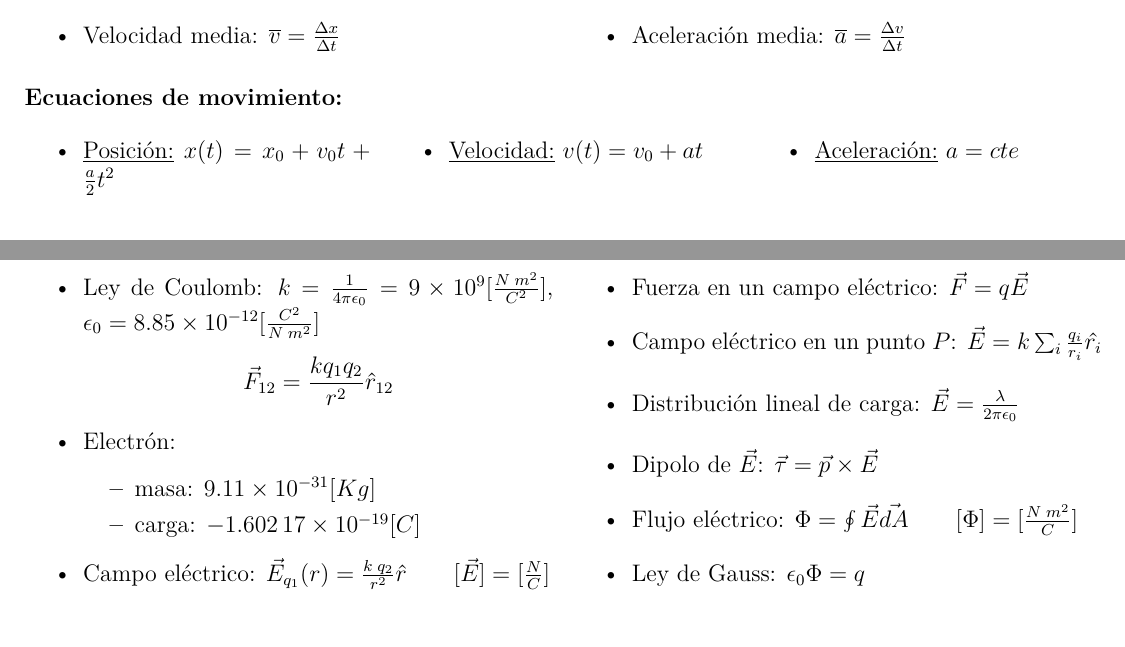
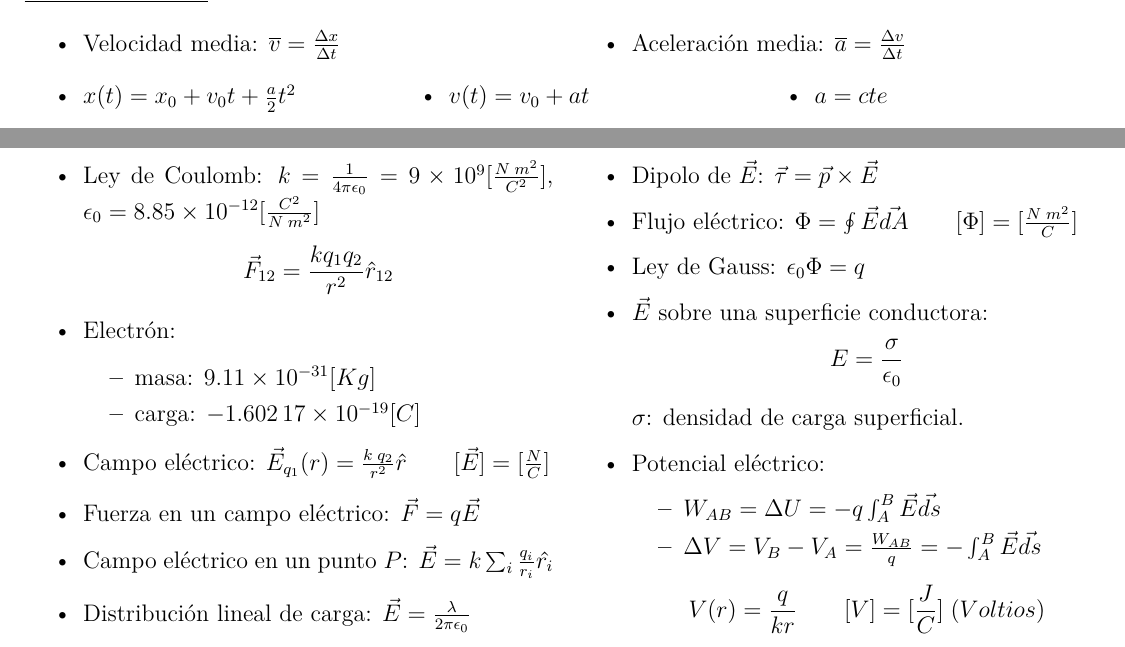
Before and after one commit to FaMAFStuffs/physic_sheets, a LaTeX document (second.tex): two parts of pages 1 and 3 of 3, joined at a grey line, cut so that both start at the same text. Compiled offline with pdfLaTeX.

Commit message:
Add more equations

```diff
--- a/second.tex
+++ b/second.tex
@@ -33,15 +33,13 @@
 				\item Aceleración media: $\overline{a} = \frac{\Delta v}{\Delta t}$
 			\end{itemize}
 		\end{multicols}
-
-		\subsubsection*{Ecuaciones de movimiento:}
-			\begin{multicols}{3}
-				\begin{itemize}
-					\item \underline{Posición:} $x(t) = x_{0} + v_{0} t + \frac{a}{2} t^{2}$
-					\item \underline{Velocidad:} $v(t) = v_{0} + at$
-					\item \underline{Aceleración:} $a = cte$
-				\end{itemize}
-			\end{multicols}
+		\begin{multicols}{3}
+			\begin{itemize}
+				\item $x(t) = x_{0} + v_{0} t + \frac{a}{2} t^{2}$
+				\item $v(t) = v_{0} + at$
+				\item $a = cte$
+			\end{itemize}
+		\end{multicols}
 
 	\section*{\underline{Práctico 2:} Movimiento en el plano}
 		\begin{itemize}
@@ -268,6 +266,19 @@
 				\item Dipolo de $\vec{E}$: $\vec{\tau} = \vec{p} \times \vec{E}$
 				\item Flujo eléctrico: $\Phi = \oint \vec{E} \vec{dA} \qquad [\Phi] = [\frac{N\; m^{2}}{C}]$
 				\item Ley de Gauss: $\epsilon_{0} \Phi = q$
+				\item $\vec{E}$ sobre una superficie conductora:
+					\[
+						E = \frac{\sigma}{\epsilon_{0}}
+					\]
+					\PN $\sigma$: densidad de carga superficial.
+				\item Potencial eléctrico:
+					\begin{itemize}
+						\item $W_{AB} = \Delta U = -q \int_{A}^{B} \vec{E} \vec{ds}$
+						\item $\Delta V = V_{B} - V_{A} = \frac{W_{AB}}{q} = - \int_{A}^{B} \vec{E} \vec{ds}$
+					\end{itemize}
+					\[
+						V(r) = \frac{q}{kr} \qquad [V] = [\frac{J}{C}] \; (Voltios)
+					\]
 			\end{itemize}
 		\end{multicols}
 \end{document}
```
Also changed, not shown: second.pdf.
